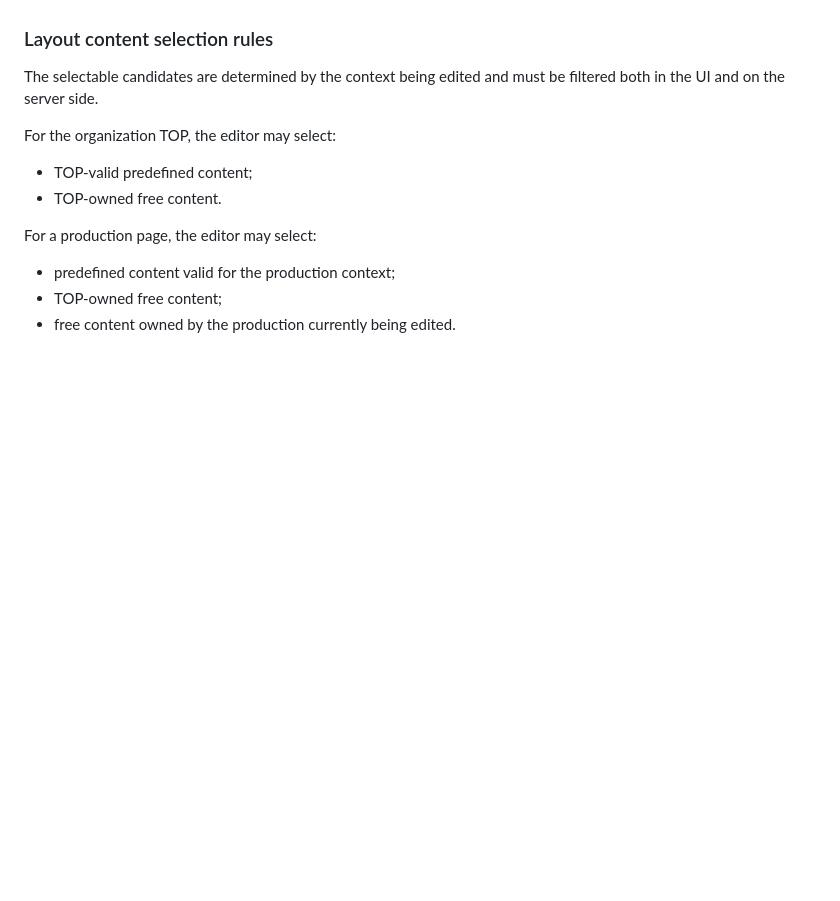
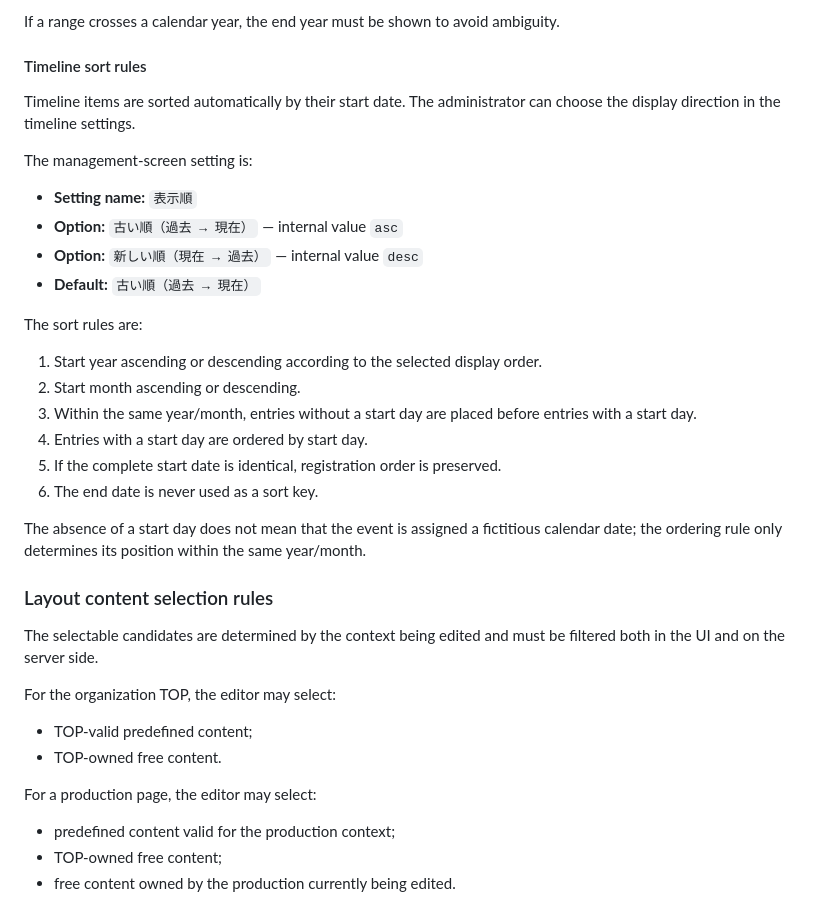
Before and after one commit to nisehatakiti/StageArtCore, a Markdown page: docs/Architecture.md, the part around one of its changes. Drawn GitHub-style; blank space fills up the shorter version.

```diff
--- a/docs/Architecture.md
+++ b/docs/Architecture.md
@@ -46,3 +105,26 @@ The category list must be extensible so future categories can be added without c
+If a range crosses a calendar year, the end year must be shown to avoid ambiguity.
+
+#### Timeline sort rules
+
+Timeline items are sorted automatically by their start date. The administrator can choose the display direction in the timeline settings.
+
+The management-screen setting is:
+
+- **Setting name:** `表示順`
+- **Option:** `古い順（過去 → 現在）` — internal value `asc`
+- **Option:** `新しい順（現在 → 過去）` — internal value `desc`
+- **Default:** `古い順（過去 → 現在）`
+
+The sort rules are:
+
+1. Start year ascending or descending according to the selected display order.
+2. Start month ascending or descending.
+3. Within the same year/month, entries without a start day are placed before entries with a start day.
+4. Entries with a start day are ordered by start day.
+5. If the complete start date is identical, registration order is preserved.
+6. The end date is never used as a sort key.
+
+The absence of a start day does not mean that the event is assigned a fictitious calendar date; the ordering rule only determines its position within the same year/month.
 
 ### Layout content selection rules
 
```
Also changed, not shown: other parts of docs/Architecture.md (+59 -0 lines).
